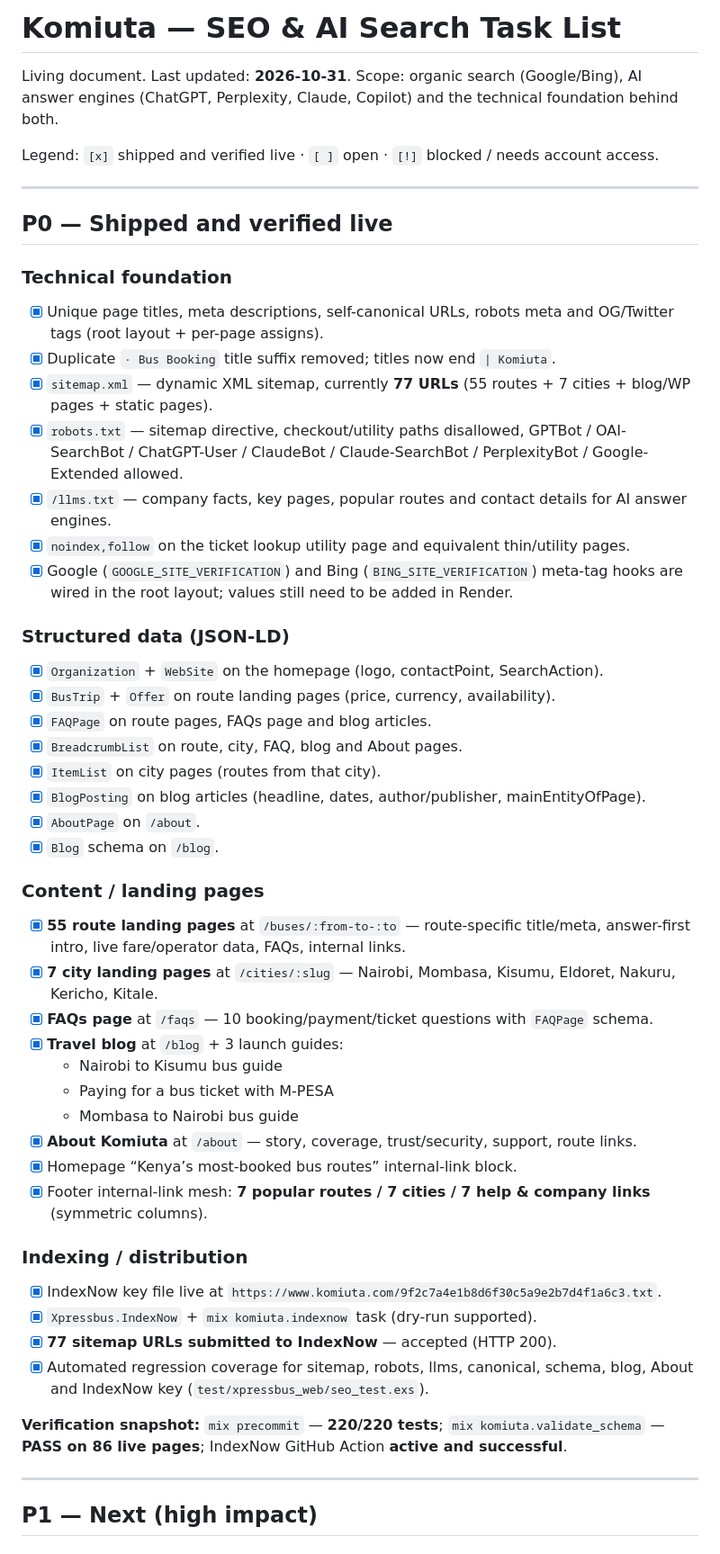
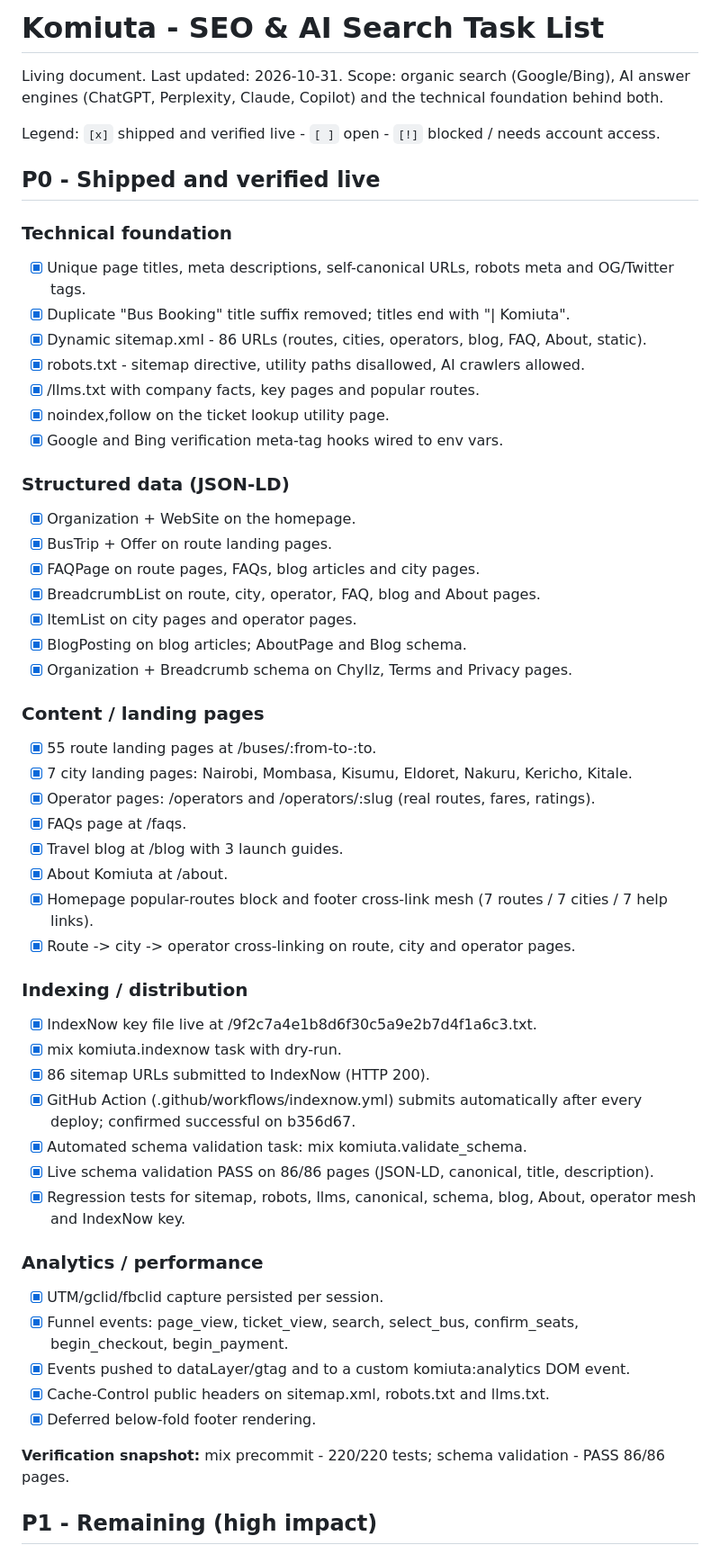
Before and after one commit to bodaboraapp-commits/komiuta, a Markdown page: SEO_TASKS.md, the part around one of its changes. Shown at 90% size. Drawn GitHub-style.

Commit message:
Docs: refresh SEO pending list after P1 rollout

```diff
--- a/SEO_TASKS.md
+++ b/SEO_TASKS.md
@@ -1,54 +1,57 @@
-# Komiuta — SEO & AI Search Task List
+# Komiuta - SEO & AI Search Task List
 
-Living document. Last updated: **2026-10-31**.
+Living document. Last updated: 2026-10-31.
 Scope: organic search (Google/Bing), AI answer engines (ChatGPT, Perplexity, Claude, Copilot) and the technical foundation behind both.
 
-Legend: `[x]` shipped and verified live · `[ ]` open · `[!]` blocked / needs account access.
+Legend: `[x]` shipped and verified live - `[ ]` open - `[!]` blocked / needs account access.
 
----
-
-## P0 — Shipped and verified live
+## P0 - Shipped and verified live
 
 ### Technical foundation
-- [x] Unique page titles, meta descriptions, self-canonical URLs, robots meta and OG/Twitter tags (root layout + per-page assigns).
-- [x] Duplicate `· Bus Booking` title suffix removed; titles now end `| Komiuta`.
-- [x] `sitemap.xml` — dynamic XML sitemap, currently **77 URLs** (55 routes + 7 cities + blog/WP pages + static pages).
-- [x] `robots.txt` — sitemap directive, checkout/utility paths disallowed, GPTBot / OAI-SearchBot / ChatGPT-User / ClaudeBot / Claude-SearchBot / PerplexityBot / Google-Extended allowed.
-- [x] `/llms.txt` — company facts, key pages, popular routes and contact details for AI answer engines.
-- [x] `noindex,follow` on the ticket lookup utility page and equivalent thin/utility pages.
-- [x] Google (`GOOGLE_SITE_VERIFICATION`) and Bing (`BING_SITE_VERIFICATION`) meta-tag hooks are wired in the root layout; values still need to be added in Render.
+- [x] Unique page titles, meta descriptions, self-canonical URLs, robots meta and OG/Twitter tags.
+- [x] Duplicate "Bus Booking" title suffix removed; titles end with "| Komiuta".
+- [x] Dynamic sitemap.xml - 86 URLs (routes, cities, operators, blog, FAQ, About, static).
+- [x] robots.txt - sitemap directive, utility paths disallowed, AI crawlers allowed.
+- [x] /llms.txt with company facts, key pages and popular routes.
+- [x] noindex,follow on the ticket lookup utility page.
+- [x] Google and Bing verification meta-tag hooks wired to env vars.
 
 ### Structured data (JSON-LD)
-- [x] `Organization` + `WebSite` on the homepage (logo, contactPoint, SearchAction).
-- [x] `BusTrip` + `Offer` on route landing pages (price, currency, availability).
-- [x] `FAQPage` on route pages, FAQs page and blog articles.
-- [x] `BreadcrumbList` on route, city, FAQ, blog and About pages.
-- [x] `ItemList` on city pages (routes from that city).
-- [x] `BlogPosting` on blog articles (headline, dates, author/publisher, mainEntityOfPage).
-- [x] `AboutPage` on `/about`.
-- [x] `Blog` schema on `/blog`.
+- [x] Organization + WebSite on the homepage.
+- [x] BusTrip + Offer on route landing pages.
+- [x] FAQPage on route pages, FAQs, blog articles and city pages.
+- [x] BreadcrumbList on route, city, operator, FAQ, blog and About pages.
+- [x] ItemList on city pages and operator pages.
+- [x] BlogPosting on blog articles; AboutPage and Blog schema.
+- [x] Organization + Breadcrumb schema on Chyllz, Terms and Privacy pages.
 
 ### Content / landing pages
-- [x] **55 route landing pages** at `/buses/:from-to-:to` — route-specific title/meta, answer-first intro, live fare/operator data, FAQs, internal links.
-- [x] **7 city landing pages** at `/cities/:slug` — Nairobi, Mombasa, Kisumu, Eldoret, Nakuru, Kericho, Kitale.
-- [x] **FAQs page** at `/faqs` — 10 booking/payment/ticket questions with `FAQPage` schema.
-- [x] **Travel blog** at `/blog` + 3 launch guides:
-  - Nairobi to Kisumu bus guide
-  - Paying for a bus ticket with M-PESA
-  - Mombasa to Nairobi bus guide
-- [x] **About Komiuta** at `/about` — story, coverage, trust/security, support, route links.
-- [x] Homepage “Kenya’s most-booked bus routes” internal-link block.
-- [x] Footer internal-link mesh: **7 popular routes / 7 cities / 7 help & company links** (symmetric columns).
+- [x] 55 route landing pages at /buses/:from-to-:to.
+- [x] 7 city landing pages: Nairobi, Mombasa, Kisumu, Eldoret, Nakuru, Kericho, Kitale.
+- [x] Operator pages: /operators and /operators/:slug (real routes, fares, ratings).
+- [x] FAQs page at /faqs.
+- [x] Travel blog at /blog with 3 launch guides.
+- [x] About Komiuta at /about.
+- [x] Homepage popular-routes block and footer cross-link mesh (7 routes / 7 cities / 7 help links).
+- [x] Route -> city -> operator cross-linking on route, city and operator pages.
 
 ### Indexing / distribution
-- [x] IndexNow key file live at `https://www.komiuta.com/9f2c7a4e1b8d6f30c5a9e2b7d4f1a6c3.txt`.
-- [x] `Xpressbus.IndexNow` + `mix komiuta.indexnow` task (dry-run supported).
-- [x] **77 sitemap URLs submitted to IndexNow** — accepted (HTTP 200).
-- [x] Automated regression coverage for sitemap, robots, llms, canonical, schema, blog, About and IndexNow key (`test/xpressbus_web/seo_test.exs`).
+- [x] IndexNow key file live at /9f2c7a4e1b8d6f30c5a9e2b7d4f1a6c3.txt.
+- [x] mix komiuta.indexnow task with dry-run.
+- [x] 86 sitemap URLs submitted to IndexNow (HTTP 200).
+- [x] GitHub Action (.github/workflows/indexnow.yml) submits automatically after every deploy; confirmed successful on b356d67.
+- [x] Automated schema validation task: mix komiuta.validate_schema.
+- [x] Live schema validation PASS on 86/86 pages (JSON-LD, canonical, title, description).
+- [x] Regression tests for sitemap, robots, llms, canonical, schema, blog, About, operator mesh and IndexNow key.
 
-**Verification snapshot:** `mix precommit` — **220/220 tests**; `mix komiuta.validate_schema` — **PASS on 86 live pages**; IndexNow GitHub Action **active and successful**.
+### Analytics / performance
+- [x] UTM/gclid/fbclid capture persisted per session.
+- [x] Funnel events: page_view, ticket_view, search, select_bus, confirm_seats, begin_checkout, begin_payment.
+- [x] Events pushed to dataLayer/gtag and to a custom komiuta:analytics DOM event.
+- [x] Cache-Control public headers on sitemap.xml, robots.txt and llms.txt.
+- [x] Deferred below-fold footer rendering.
 
----
+**Verification snapshot:** mix precommit - 220/220 tests; schema validation - PASS 86/86 pages.
 
-## P1 — Next (high impact)
+## P1 - Remaining (high impact)
 
```
Also changed, not shown: other parts of SEO_TASKS.md (+23 -24 lines).
